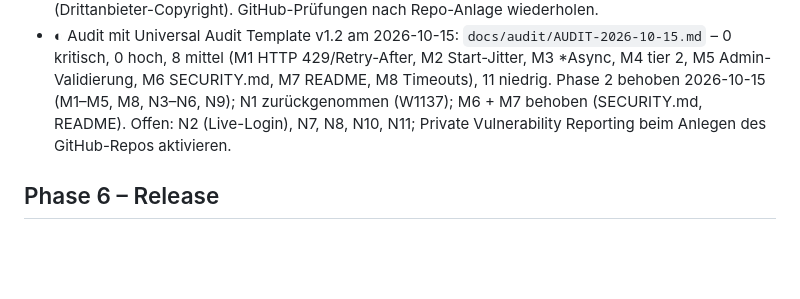
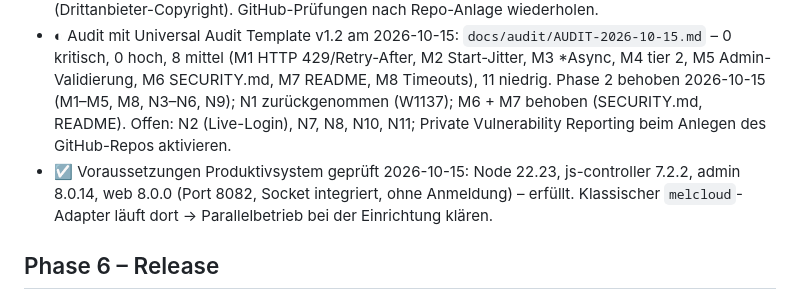
Before and after one commit to Sven-83/ioBroker.melhome, a Markdown page: docs/PLAN.md, the part around the change. Rendered like a GitHub page; blank space fills up the shorter version.

Commit message:
docs: production prerequisites checked
Co-Authored-By: Claude Opus 5.5 <noreply@anthropic.com>

```diff
--- a/docs/PLAN.md
+++ b/docs/PLAN.md
@@ -100,6 +100,7 @@ Referenz: `reference/melcloud_vis2_iframe.html`
 - ☑ Unit- + Integrationstests grün (173 Unit, 61 Package, Integration), 2026-10-15
 - ◐ Adapter-Checker (repochecker 5.23.0, lokal mit GitHub-Stub) 2026-10-15: Code-/Konfig-Befunde behoben (c377b9a). Namenskonflikt `iobroker.melcloudhome` auf npm (konrad2002, 0.3.1) -> Adapter am 2026-10-15 in `melhome` umbenannt. Offen: E3012 (kein deploy-Job, bewusst); E4051 Fehlalarm (Drittanbieter-Copyright). GitHub-Prüfungen nach Repo-Anlage wiederholen.
 - ◐ Audit mit Universal Audit Template v1.2 am 2026-10-15: `docs/audit/AUDIT-2026-10-15.md` – 0 kritisch, 0 hoch, 8 mittel (M1 HTTP 429/Retry-After, M2 Start-Jitter, M3 *Async, M4 tier 2, M5 Admin-Validierung, M6 SECURITY.md, M7 README, M8 Timeouts), 11 niedrig. Phase 2 behoben 2026-10-15 (M1–M5, M8, N3–N6, N9); N1 zurückgenommen (W1137); M6 + M7 behoben (SECURITY.md, README). Offen: N2 (Live-Login), N7, N8, N10, N11; Private Vulnerability Reporting beim Anlegen des GitHub-Repos aktivieren.
+- ☑ Voraussetzungen Produktivsystem geprüft 2026-10-15: Node 22.23, js-controller 7.2.2, admin 8.0.14, web 8.0.0 (Port 8082, Socket integriert, ohne Anmeldung) – erfüllt. Klassischer `melcloud`-Adapter läuft dort → Parallelbetrieb bei der Einrichtung klären.
 
 ## Phase 6 – Release
 - ☐ README DE/EN, Changelog, Screenshots
```
